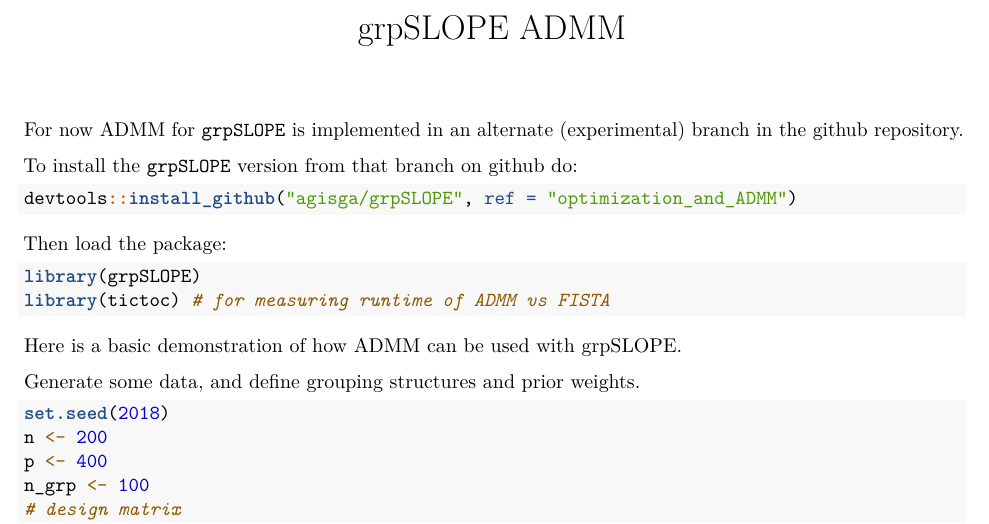
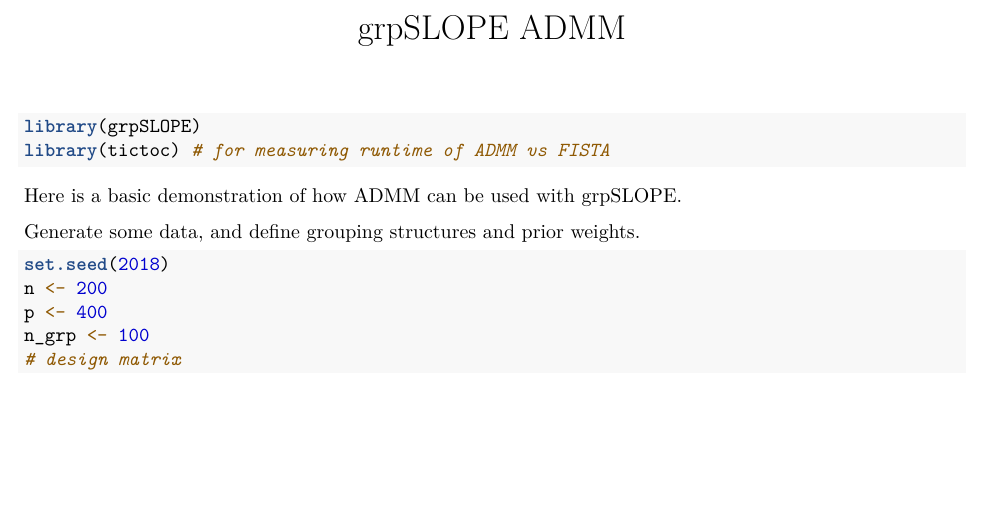
Before and after one commit to agisga/grpSLOPE_examples, an R Markdown document (FISTA_vs_ADMM/grpSLOPE_ADMM.Rmd): part of page 1 of 2, cut so that both start at the same text, the shorter picture padded with empty space. Rendered offline with R 4.5, knitr and Pandoc, then LaTeX, with nearby package versions; some code elsewhere in the file could not run offline.

Commit message:
insignificant

````diff
--- a/FISTA_vs_ADMM/grpSLOPE_ADMM.Rmd
+++ b/FISTA_vs_ADMM/grpSLOPE_ADMM.Rmd
@@ -4,16 +4,6 @@
   pdf_document: default
   html_notebook: default
 ---
-
-For now ADMM for `grpSLOPE` is implemented in an alternate (experimental) branch in the github repository.
-
-To install the `grpSLOPE` version from that branch on github do:
-
-```{r message=FALSE, warning=FALSE, paged.print=FALSE}
-devtools::install_github("agisga/grpSLOPE", ref = "optimization_and_ADMM")
-```
-
-Then load the package:
 
 ```{r message=FALSE, warning=FALSE, paged.print=FALSE}
 library(grpSLOPE)
````
